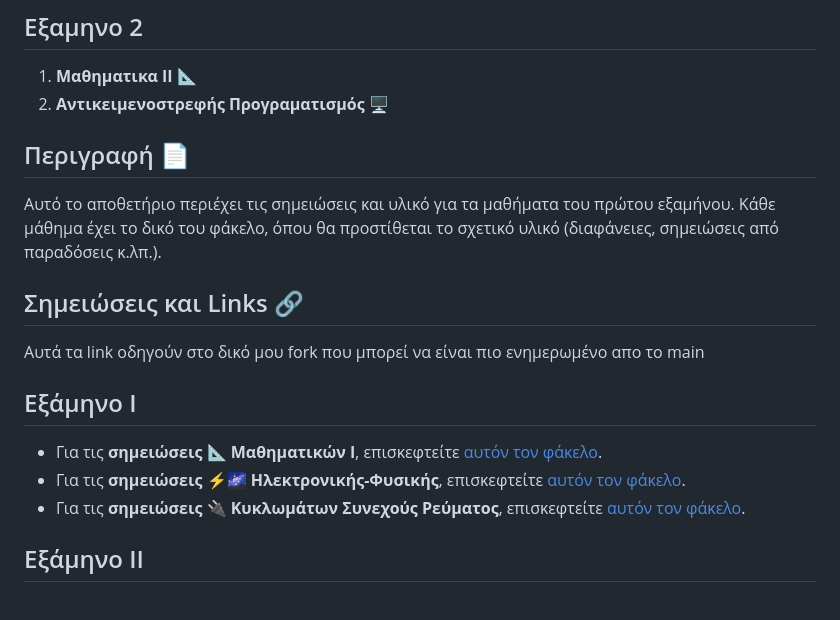
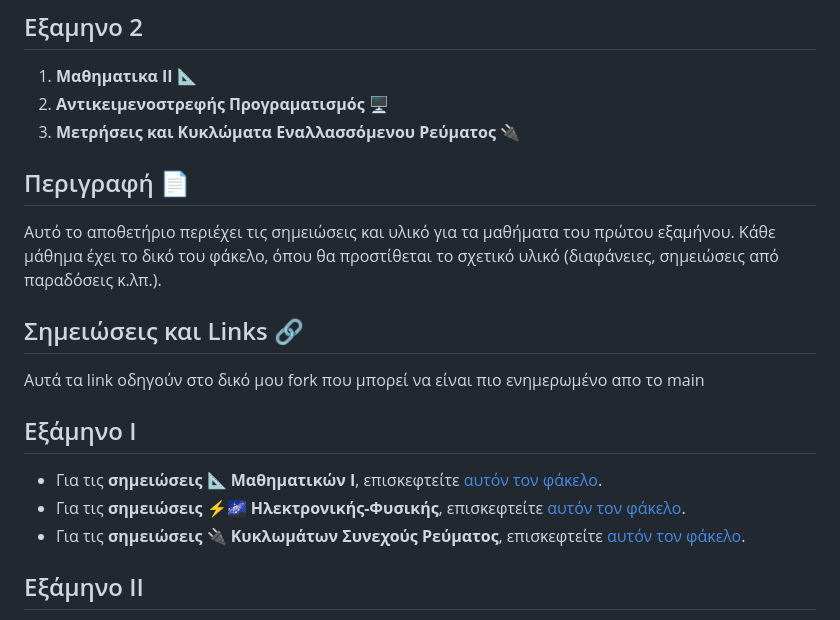
Before and after one commit to theolaos/simeiwseis, a Markdown page: Ραφαήλ Παλαλάκης/README.md, the part around one of its changes. Drawn GitHub-style.

Commit message:
Update README with new course links and structure

```diff
--- a/Ραφαήλ Παλαλάκης/README.md
+++ b/Ραφαήλ Παλαλάκης/README.md
@@ -14,6 +14,7 @@
 ## Εξαμηνο 2
 1. **Μαθηματικα II** 📐
 2. **Αντικειμενοστρεφής Προγραματισμός** 🖥️
+3. **Μετρήσεις και Κυκλώματα Εναλλασσόμενου Ρεύματος** 🔌
 
 ## Περιγραφή 📄
 
```
Also changed, not shown: other parts of Ραφαήλ Παλαλάκης/README.md (+6 -5 lines).
